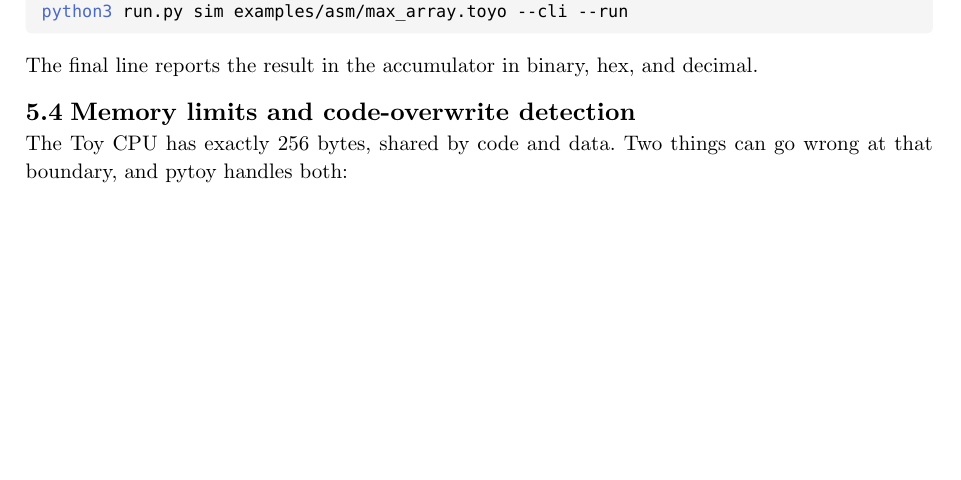
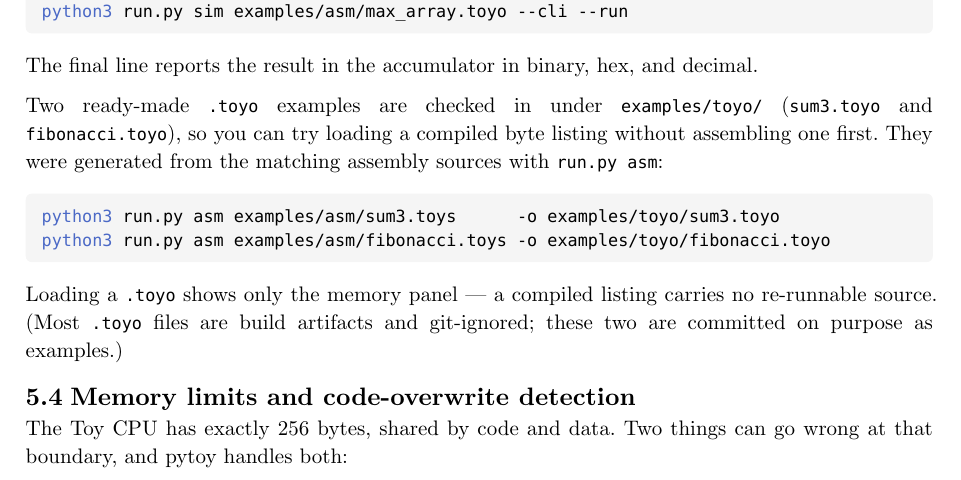
Before and after one commit to manfredscheucher/pytoy, a Typst document (doc/main.typ, which reads doc/chapters/04-usage.typ): part of page 11 of 20, cut so that both start at the same text, the shorter picture padded with empty space. Compiled offline with Typst 0.15.

Commit message:
examples: check in compiled sum3/fibonacci .toyo; document generation in usage chapter + toyo README

````diff
--- a/doc/chapters/04-usage.typ
+++ b/doc/chapters/04-usage.typ
@@ -85,6 +85,20 @@ python3 run.py sim examples/asm/max_array.toyo --cli --run
 The final line reports the result in the accumulator in binary, hex, and
 decimal.
 
+Two ready-made `.toyo` examples are checked in under `examples/toyo/`
+(`sum3.toyo` and `fibonacci.toyo`), so you can try loading a compiled byte
+listing without assembling one first. They were generated from the matching
+assembly sources with `run.py asm`:
+
+```bash
+python3 run.py asm examples/asm/sum3.toys      -o examples/toyo/sum3.toyo
+python3 run.py asm examples/asm/fibonacci.toys -o examples/toyo/fibonacci.toyo
+```
+
+Loading a `.toyo` shows only the memory panel — a compiled listing carries no
+re-runnable source. (Most `.toyo` files are build artifacts and git-ignored;
+these two are committed on purpose as examples.)
+
 == Memory limits and code-overwrite detection
 
 The Toy CPU has exactly 256 bytes, shared by code and data. Two things can go
````
Also changed, not shown: 3 other files.
